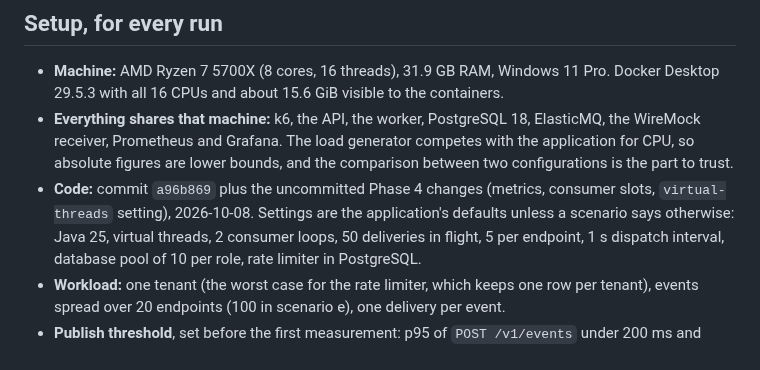
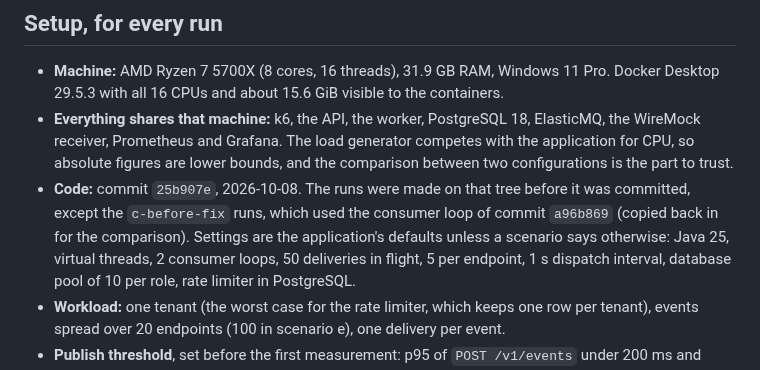
Before and after one commit to EmilioPG13/webhook-delivery-platform, a Markdown page: load/RESULTS.md, the part around the change. GitHub-like rendering.

```diff
--- a/load/RESULTS.md
+++ b/load/RESULTS.md
@@ -10,8 +10,8 @@ scenario, one value per run, in run order.
 - **Everything shares that machine:** k6, the API, the worker, PostgreSQL 18, ElasticMQ, the WireMock receiver,
   Prometheus and Grafana. The load generator competes with the application for CPU, so absolute figures are
   lower bounds, and the comparison between two configurations is the part to trust.
-- **Code:** commit `a96b869` plus the uncommitted Phase 4 changes (metrics, consumer slots, `virtual-threads` setting),
-  2026-10-08. Settings are the application's defaults unless a scenario says otherwise: Java 25, virtual threads,
+- **Code:** commit `25b907e`, 2026-10-08. The runs were made on that tree before it was committed, except the
+  `c-before-fix` runs, which used the consumer loop of commit `a96b869` (copied back in for the comparison). Settings are the application's defaults unless a scenario says otherwise: Java 25, virtual threads,
   2 consumer loops, 50 deliveries in flight, 5 per endpoint, 1 s dispatch interval, database pool of 10 per role,
   rate limiter in PostgreSQL.
 - **Workload:** one tenant (the worst case for the rate limiter, which keeps one row per tenant), events spread over
```
Also changed, not shown: README.md (+6 -1 lines), observability/dashboard.png (added).
